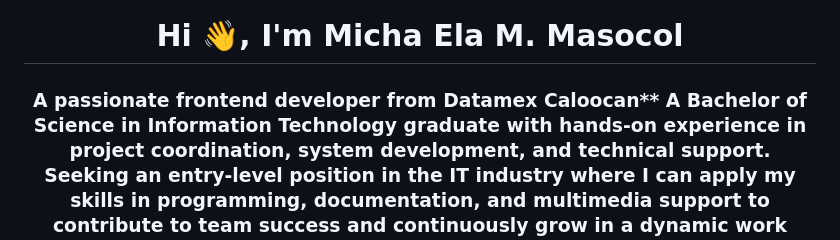
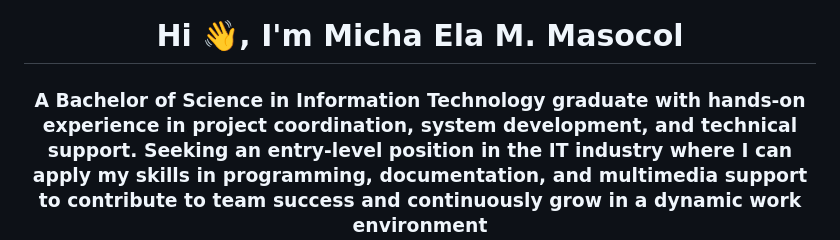
Before and after one commit to mchlamscl/My-Portfolio, a Markdown page: README.md, the part around the change. Drawn GitHub-style.

```diff
--- a/README.md
+++ b/README.md
@@ -1,5 +1,5 @@
 <h1 align="center">Hi 👋, I'm Micha Ela M. Masocol</h1>
-<h3 align="center">A passionate frontend developer from Datamex Caloocan** A Bachelor of Science in Information Technology graduate with hands-on experience in project coordination,
+<h3 align="center">A Bachelor of Science in Information Technology graduate with hands-on experience in project coordination,
  system development, and technical support. Seeking an entry-level position in the IT industry where I can apply
  my skills in programming, documentation, and multimedia support to contribute to team success and
  continuously grow in a dynamic work environment</h3>
```
